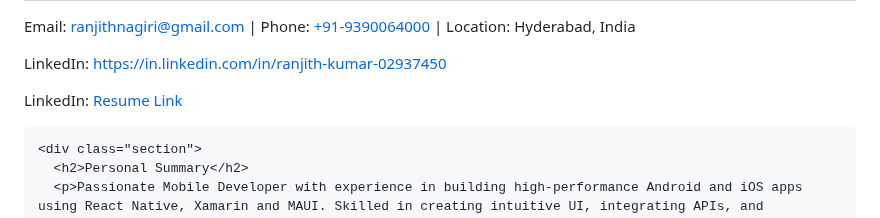
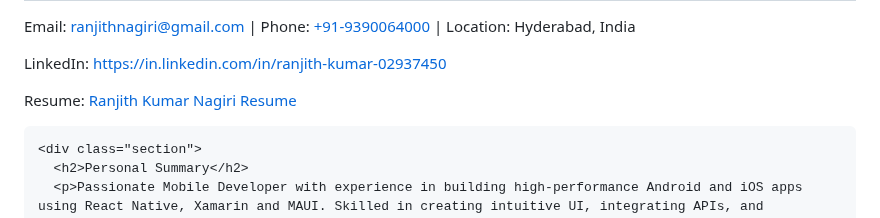
Before and after one commit to ranjithnagiri/ranjithnagiri.github.io, a Markdown page: README.md, the part around the change. Drawn GitHub-style.

```diff
--- a/README.md
+++ b/README.md
@@ -51,7 +51,7 @@
     <h1>Ranjith Kumar Nagiri</h1>
     <p>Email: <a href="ranjithnagiri@gmail.com">ranjithnagiri@gmail.com</a> | Phone: <a href="+91-9390064000">+91-9390064000</a> | Location: Hyderabad, India</p>
     <p>LinkedIn: <a href="https://in.linkedin.com/in/ranjith-kumar-02937450">https://in.linkedin.com/in/ranjith-kumar-02937450</a></p>
-    <p>LinkedIn: <a href="https://ranjithkumarnagirire-b2l8.bolt.host">Resume Link</a></p>
+    <p>Resume: <a href="https://ranjithkumarnagirire-b2l8.bolt.host">Ranjith Kumar Nagiri Resume</a></p>
 
     <div class="section">
       <h2>Personal Summary</h2>
```
